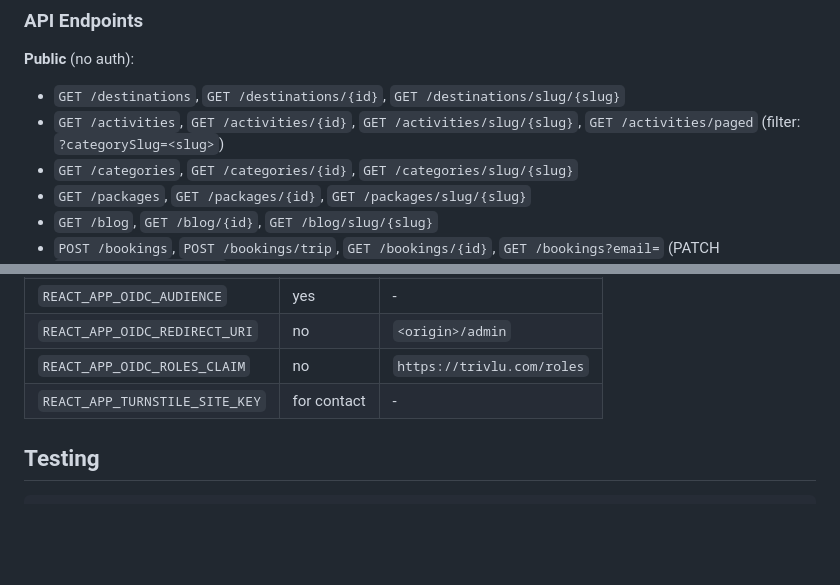
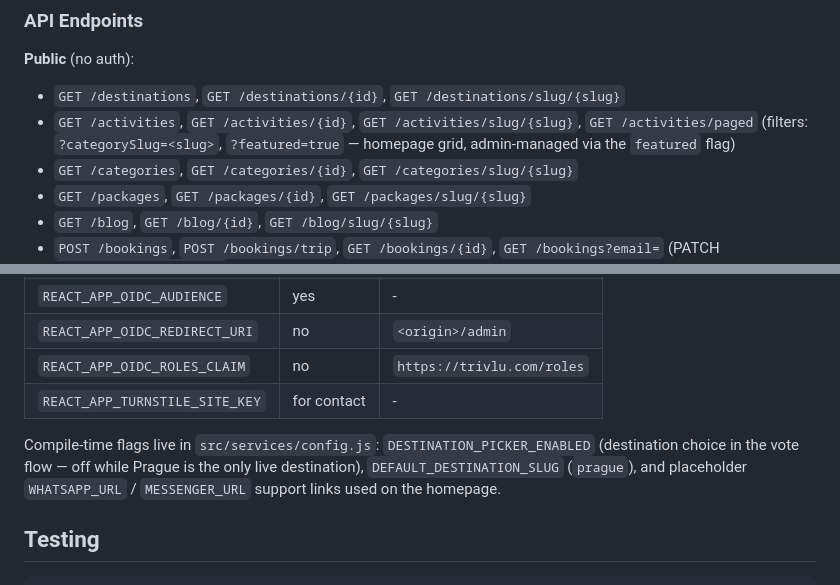
Before and after one commit to bezgolovyponch/myhive-travel-app, a Markdown page: README.md, 2 parts joined by grey strips. Drawn GitHub-style; blank space fills up the shorter version.

Commit message:
docs: document featured activities filter and frontend config flags
Co-Authored-By: Claude Fable 5 <noreply@anthropic.com>

````diff
--- a/README.md
+++ b/README.md
@@ -39,8 +39,8 @@ myhive-react-app/        React 19, CRA, BrowserRouter, Bootstrap 5
 **Public** (no auth):
 
 - `GET /destinations`, `GET /destinations/{id}`, `GET /destinations/slug/{slug}`
-- `GET /activities`, `GET /activities/{id}`, `GET /activities/slug/{slug}`, `GET /activities/paged` (filter:
-  `?categorySlug=<slug>`)
+- `GET /activities`, `GET /activities/{id}`, `GET /activities/slug/{slug}`, `GET /activities/paged` (filters:
+  `?categorySlug=<slug>`, `?featured=true` — homepage grid, admin-managed via the `featured` flag)
 - `GET /categories`, `GET /categories/{id}`, `GET /categories/slug/{slug}`
 - `GET /packages`, `GET /packages/{id}`, `GET /packages/slug/{slug}`
 - `GET /blog`, `GET /blog/{id}`, `GET /blog/slug/{slug}`
@@ -111,6 +111,10 @@ myhive-react-app/        React 19, CRA, BrowserRouter, Bootstrap 5
 | `REACT_APP_OIDC_ROLES_CLAIM`   | no       | `https://trivlu.com/roles`    |
 | `REACT_APP_TURNSTILE_SITE_KEY` | for contact | -                          |
 
+Compile-time flags live in `src/services/config.js`: `DESTINATION_PICKER_ENABLED` (destination choice in the
+vote flow — off while Prague is the only live destination), `DEFAULT_DESTINATION_SLUG` (`prague`), and
+placeholder `WHATSAPP_URL` / `MESSENGER_URL` support links used on the homepage.
+
 ## Testing
 
 ```bash
````
